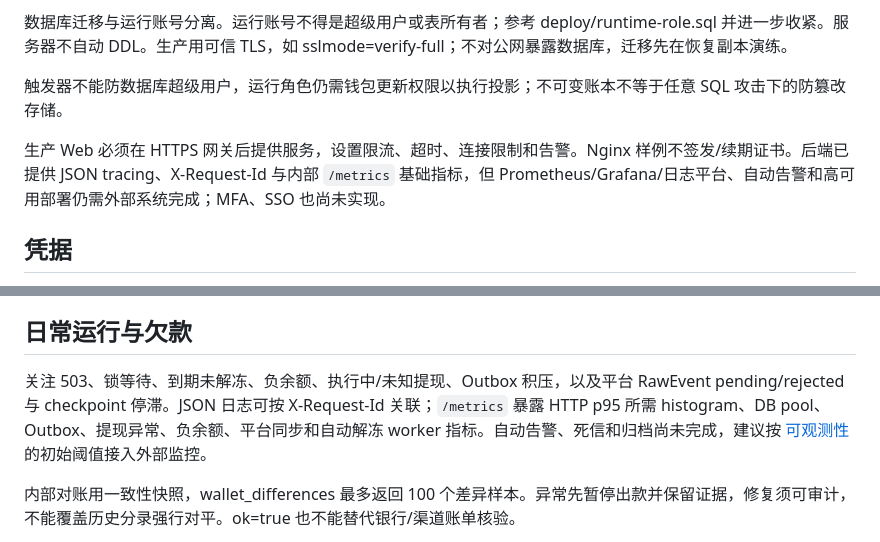
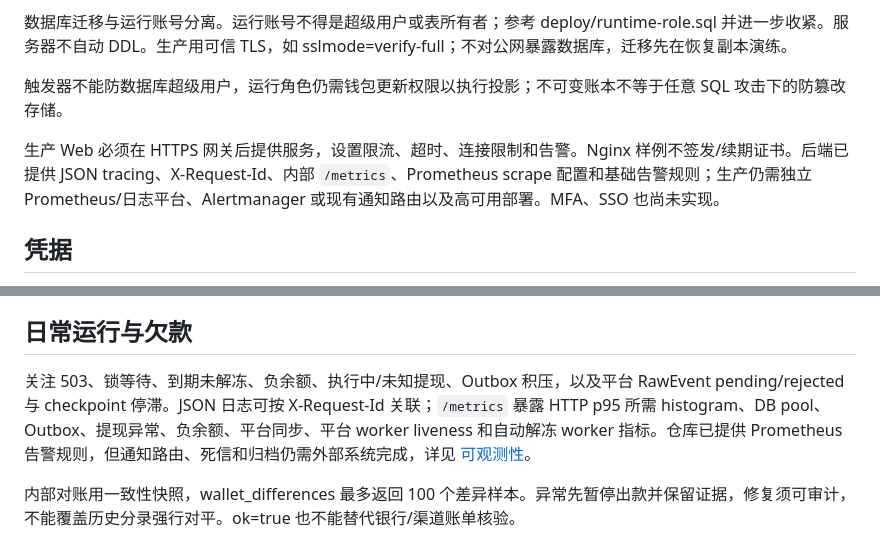
Before and after one commit to MyBlackHole/rs-commission, a Markdown page: docs/OPERATIONS.md, 2 parts joined by grey strips. Drawn GitHub-style.

Commit message:
docs: align operations with alerting baseline

```diff
--- a/docs/OPERATIONS.md
+++ b/docs/OPERATIONS.md
@@ -18,7 +18,7 @@
 
 触发器不能防数据库超级用户，运行角色仍需钱包更新权限以执行投影；不可变账本不等于任意 SQL 攻击下的防篡改存储。
 
-生产 Web 必须在 HTTPS 网关后提供服务，设置限流、超时、连接限制和告警。Nginx 样例不签发/续期证书。后端已提供 JSON tracing、X-Request-Id 与内部 `/metrics` 基础指标，但 Prometheus/Grafana/日志平台、自动告警和高可用部署仍需外部系统完成；MFA、SSO 也尚未实现。
+生产 Web 必须在 HTTPS 网关后提供服务，设置限流、超时、连接限制和告警。Nginx 样例不签发/续期证书。后端已提供 JSON tracing、X-Request-Id、内部 `/metrics`、Prometheus scrape 配置和基础告警规则；生产仍需独立 Prometheus/日志平台、Alertmanager 或现有通知路由以及高可用部署。MFA、SSO 也尚未实现。
 
 ## 凭据
 
@@ -44,7 +44,7 @@ capture/refund 是可信业务事实入口，不是匿名支付回调。未来
 
 ## 日常运行与欠款
 
-关注 503、锁等待、到期未解冻、负余额、执行中/未知提现、Outbox 积压，以及平台 RawEvent pending/rejected 与 checkpoint 停滞。JSON 日志可按 X-Request-Id 关联；`/metrics` 暴露 HTTP p95 所需 histogram、DB pool、Outbox、提现异常、负余额、平台同步和自动解冻 worker 指标。自动告警、死信和归档尚未完成，建议按 [可观测性](OBSERVABILITY.md) 的初始阈值接入外部监控。
+关注 503、锁等待、到期未解冻、负余额、执行中/未知提现、Outbox 积压，以及平台 RawEvent pending/rejected 与 checkpoint 停滞。JSON 日志可按 X-Request-Id 关联；`/metrics` 暴露 HTTP p95 所需 histogram、DB pool、Outbox、提现异常、负余额、平台同步、平台 worker liveness 和自动解冻 worker 指标。仓库已提供 Prometheus 告警规则，但通知路由、死信和归档仍需外部系统完成，详见 [可观测性](OBSERVABILITY.md)。
 
 内部对账用一致性快照，wallet_differences 最多返回 100 个差异样本。异常先暂停出款并保留证据，修复须可审计，不能覆盖历史分录强行对平。ok=true 也不能替代银行/渠道账单核验。
 
```
